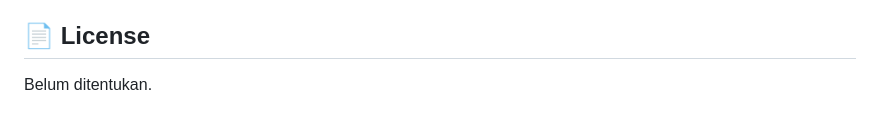
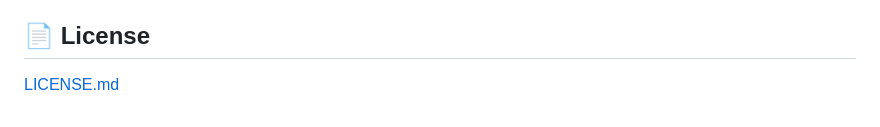
Before and after one commit to Julakk/PawnStudio, a Markdown page: README.md, the part around the change. GitHub-like rendering.

Commit message:
Update license section to link to LICENSE.md

```diff
--- a/README.md
+++ b/README.md
@@ -69,4 +69,4 @@ Bagian dari ekosistem **Ahmad Store** (hosting server game SA-MP/Open.MP, FiveM,
 
 ## 📄 License
 
-Belum ditentukan.
+[LICENSE.md](LICENSE.md)
```
